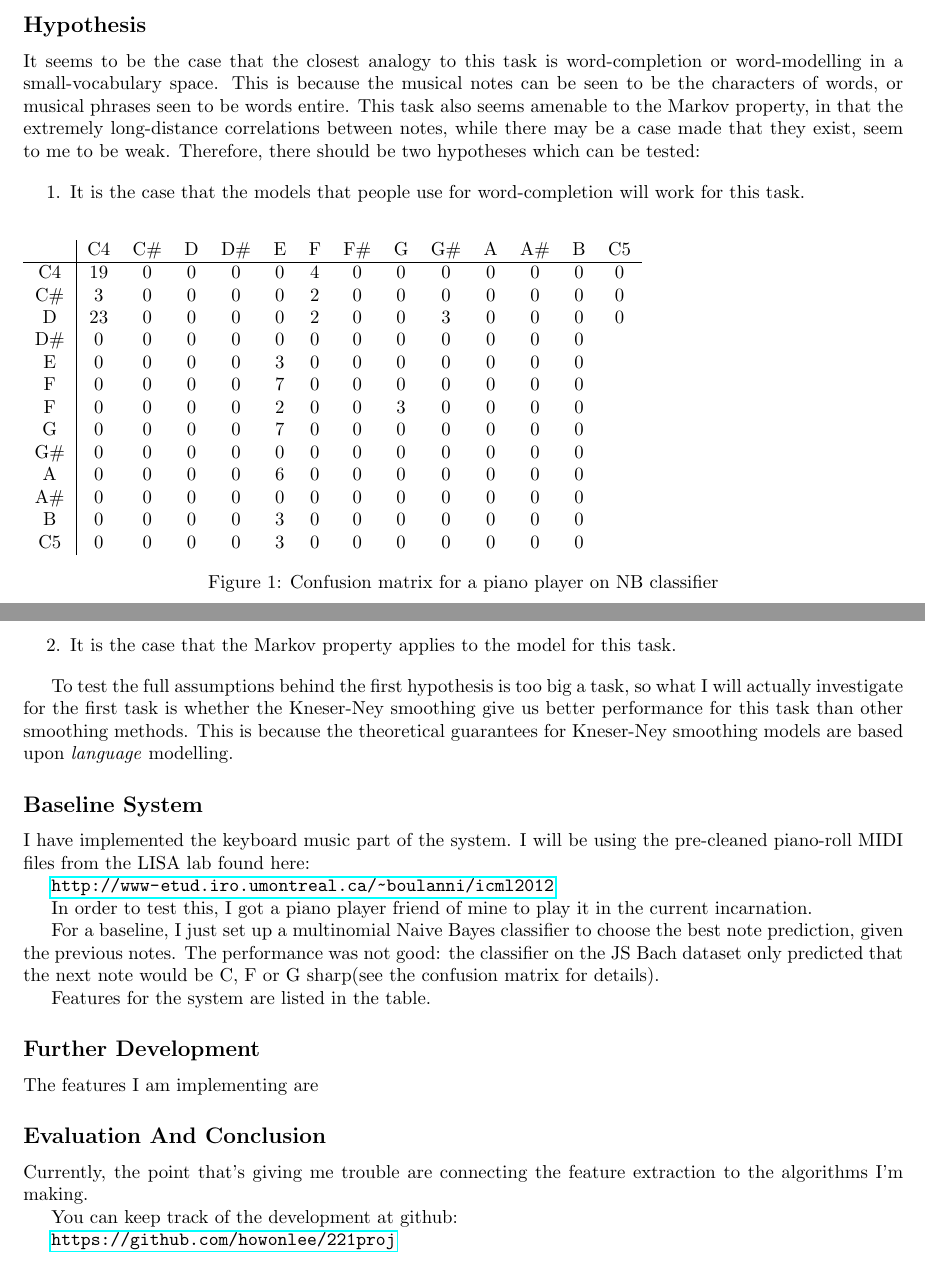
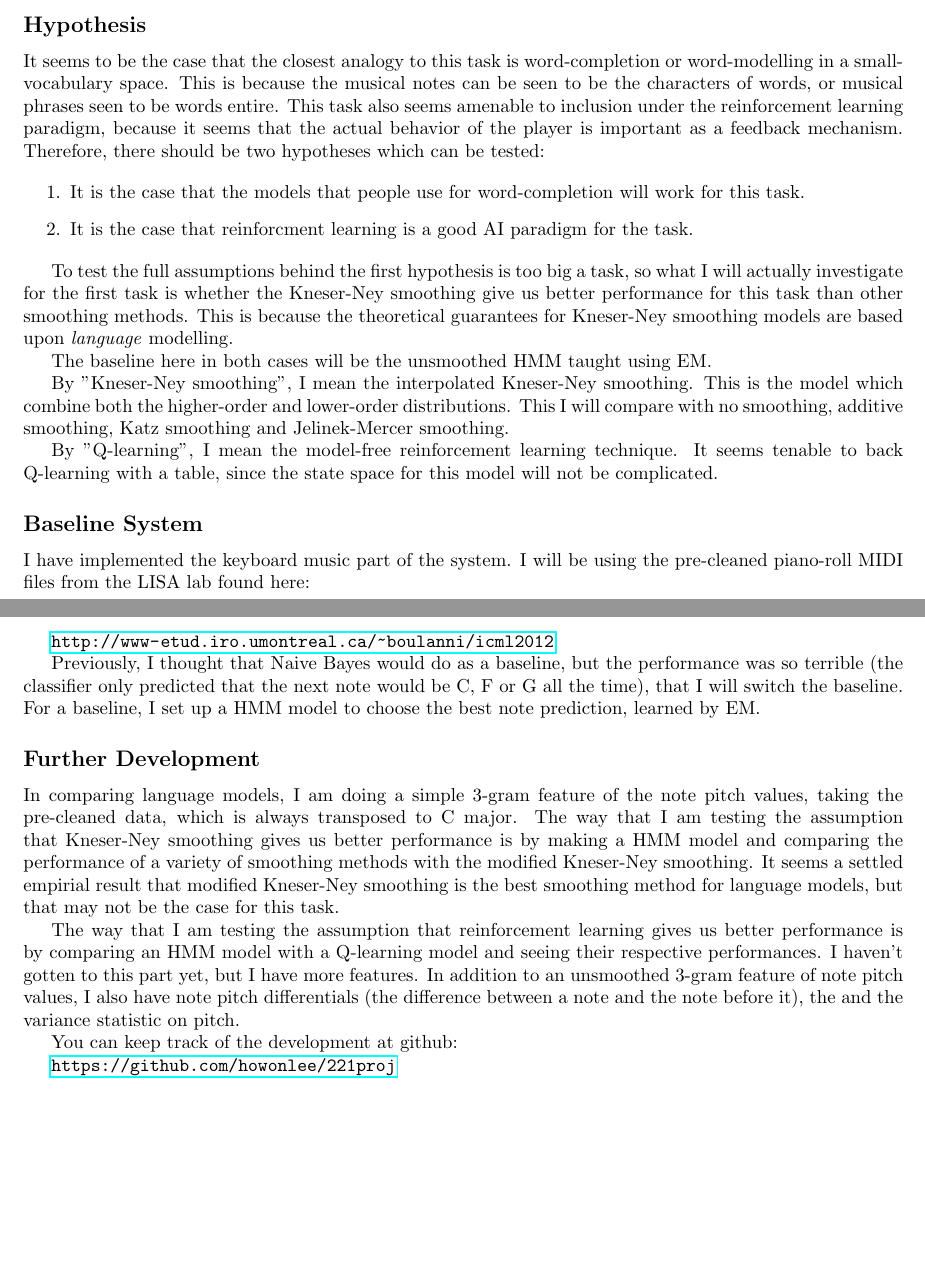
Before and after one commit to howonlee/221proj, a LaTeX document (writing/p-progress.tex): two parts of pages 1 and 2 of 2, joined at a grey line, cut so that both start at the same text, the shorter picture padded with empty space. Compiled offline with pdfLaTeX.

Commit message:
do more writing

```diff
--- a/writing/p-progress.tex
+++ b/writing/p-progress.tex
@@ -10,27 +10,6 @@
 \author{howon lee}
 \maketitle
 \section*{Note recommendation for the musician in performance}
-
-\begin{figure}
-\begin{tabular}{c | c c c c c c c c c c c c c}
- & C4 & C\# & D & D\# & E & F & F\# & G & G\# & A & A\# & B & C5\\
-\hline
-C4 & 19 & 0 & 0 & 0 & 0 & 4 & 0 & 0 & 0 & 0 & 0 & 0 & 0 \\
-C\# & 3  & 0 & 0 & 0 & 0 & 2 & 0 & 0 & 0 & 0 & 0 & 0 & 0\\
-D & 23 & 0 & 0 & 0 & 0 & 2 & 0 & 0 & 3 & 0 & 0 & 0 & 0\\
-D\# & 0 & 0 & 0 & 0 & 0 & 0 & 0 & 0 & 0 & 0 & 0 & 0\\
-E & 0 & 0 & 0 & 0 & 3 & 0 & 0 & 0 & 0 & 0 & 0 & 0\\
-F & 0 & 0 & 0 & 0 & 7 & 0 & 0 & 0 & 0 & 0 & 0 & 0\\
-F#  & 0 & 0 & 0 & 0 & 2 & 0 & 0 & 3 & 0 & 0 & 0 & 0\\
-G & 0 & 0 & 0 & 0 & 7 & 0 & 0 & 0 & 0 & 0 & 0 & 0\\
-G\#  & 0 & 0 & 0 & 0 & 0 & 0 & 0 & 0 & 0 & 0 & 0 & 0\\
-A & 0 & 0 & 0 & 0 & 6 & 0 & 0 & 0 & 0 & 0 & 0 & 0\\
-A\#  & 0 & 0 & 0 & 0 & 0 & 0 & 0 & 0 & 0 & 0 & 0 & 0\\
-B & 0 & 0 & 0 & 0 & 3 & 0 & 0 & 0 & 0 & 0 & 0 & 0\\
-C5 & 0 & 0 & 0 & 0 & 3 & 0 & 0 & 0 & 0 & 0 & 0 & 0\\
-\end{tabular}
-\caption{Confusion matrix for a piano player on NB classifier}
-\end{figure}
 
 \subsection*{Task Definition}
 The system will take in computer keyboard input and play music as if it were a MIDI keyboard. This by itself is not too terribly impressive, but what it should also do is to give suggestions in real-time for what notes to play, for the player who want a little bit of help improvising.
@@ -40,35 +19,33 @@ There are two ways of looking at the task there: perhaps it is giving suggestion
 In either case, it seems to me that the best measurement for the success of the system will be the percentage of time that the person at the keyboard plays notes in accordance with the suggestions. If we look at the task as a time series generation, that ends up being the percentage of time that the person at the keyboard is in accordance with the generated time series. Of course there has to also be a large qualitative component in the actual aesthetics of what such a system generates, but this is what we can put on a chart.
 
 \subsection*{Hypothesis}
-It seems to be the case that the closest analogy to this task is word-completion or word-modelling in a small-vocabulary space. This is because the musical notes can be seen to be the characters of words, or musical phrases seen to be words entire. This task also seems amenable to the Markov property, in that the extremely long-distance correlations between notes, while there may be a case made that they exist, seem to me to be weak. Therefore, there should be two hypotheses which can
+It seems to be the case that the closest analogy to this task is word-completion or word-modelling in a small-vocabulary space. This is because the musical notes can be seen to be the characters of words, or musical phrases seen to be words entire. This task also seems amenable to inclusion under the reinforcement learning paradigm, because it seems that the actual behavior of the player is important as a feedback mechanism. Therefore, there should be two hypotheses which can
 be tested:
 
 \begin{enumerate}
     \item It is the case that the models that people use for word-completion will work for this task.
-    \item It is the case that the Markov property applies to the model for this task.
+    \item It is the case that reinforcment learning is a good AI paradigm for the task.
 \end{enumerate}
 
 To test the full assumptions behind the first hypothesis is too big a task, so what I will actually investigate for the first task is whether the Kneser-Ney smoothing give us better performance for this task than other smoothing methods. This is because the theoretical guarantees for Kneser-Ney smoothing models are based upon \emph{language} modelling.
+
+The baseline here in both cases will be the unsmoothed HMM taught using EM.
+
+By "Kneser-Ney smoothing", I mean the interpolated Kneser-Ney smoothing. This is the model which combine both the higher-order and lower-order distributions. This I will compare with no smoothing, additive smoothing, Katz smoothing and Jelinek-Mercer smoothing.
+
+By "Q-learning", I mean the model-free reinforcement learning technique. It seems tenable to back Q-learning with a table, since the state space for this model will not be complicated.
 
 \subsection*{Baseline System}
 I have implemented the keyboard music part of the system. I will be using the pre-cleaned piano-roll MIDI files from the LISA lab found here:
 
 \url{http://www-etud.iro.umontreal.ca/~boulanni/icml2012}
 
-In order to test this, I got a piano player friend of mine to play it in the current incarnation.
-
-For a baseline, I just set up a multinomial Naive Bayes classifier to choose the best note prediction, given the previous notes. The performance was not good: the classifier on the JS Bach dataset only predicted that the next note would be C, F or G sharp(see the confusion matrix for details).
-
-Features for the system are listed in the table. %%%%%%%%%
-
-%%%This is understandable, as there is no attempt to model any attribute of what the player's doing, and no state which is remembered. This system also only predicts the next note to play, where there should be information about the time, the rhythm, and things of that nature.
+Previously, I thought that Naive Bayes would do as a baseline, but the performance was so terrible (the classifier only predicted that the next note would be C, F or G all the time), that I will switch the baseline. For a baseline, I set up a HMM model to choose the best note prediction, learned by EM.
 
 \subsection*{Further Development}
-The features I am implementing are
+In comparing language models, I am doing a simple 3-gram feature of the note pitch values, taking the pre-cleaned data, which is always transposed to C major. The way that I am testing the assumption that Kneser-Ney smoothing gives us better performance is by making a HMM model and comparing the performance of a variety of smoothing methods with the modified Kneser-Ney smoothing. It seems a settled empirial result that modified Kneser-Ney smoothing is the best smoothing method for language models, but that may not be the case for this task.
 
-\subsection*{Evaluation And Conclusion}
-
-Currently, the point that's giving me trouble are connecting the feature extraction to the algorithms I'm making.
+The way that I am testing the assumption that reinforcement learning gives us better performance is by comparing an HMM model with a Q-learning model and seeing their respective performances. I haven't gotten to this part yet, but I have more features. In addition to an unsmoothed 3-gram feature of note pitch values, I also have note pitch differentials (the difference between a note and the note before it), the and the variance statistic on pitch.
 
 You can keep track of the development at github:
 
```
Also changed, not shown: writing/p-progress.tex (2 more changed lines).
